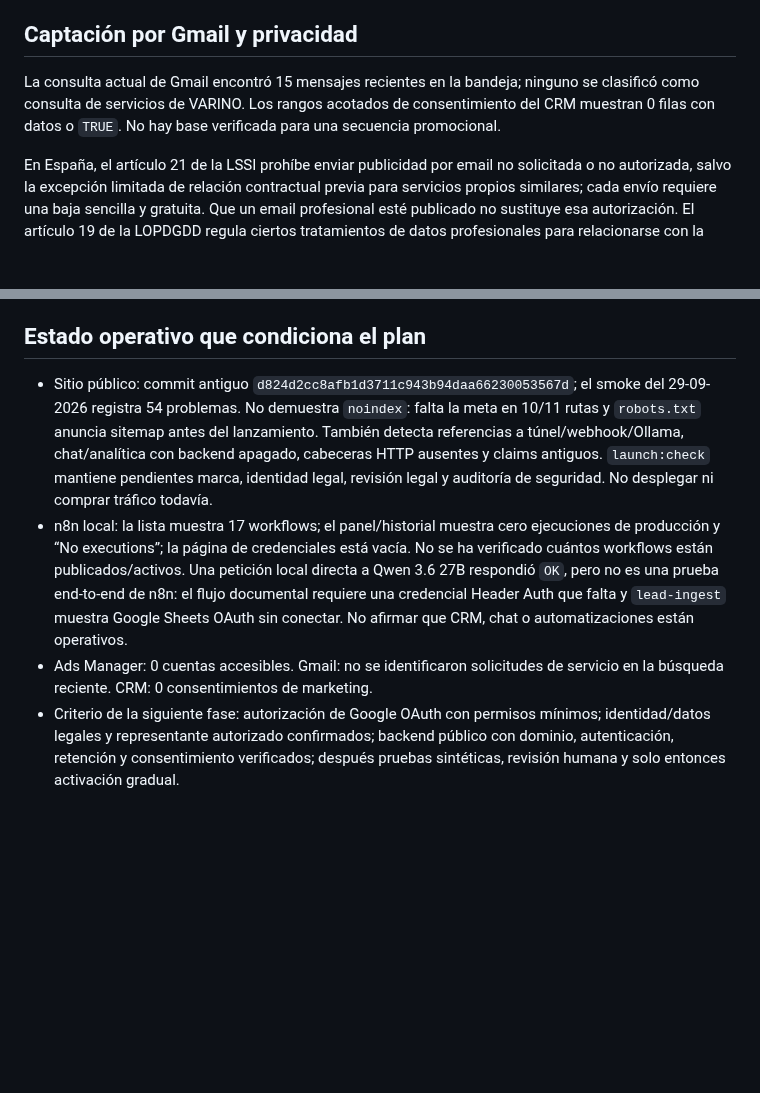
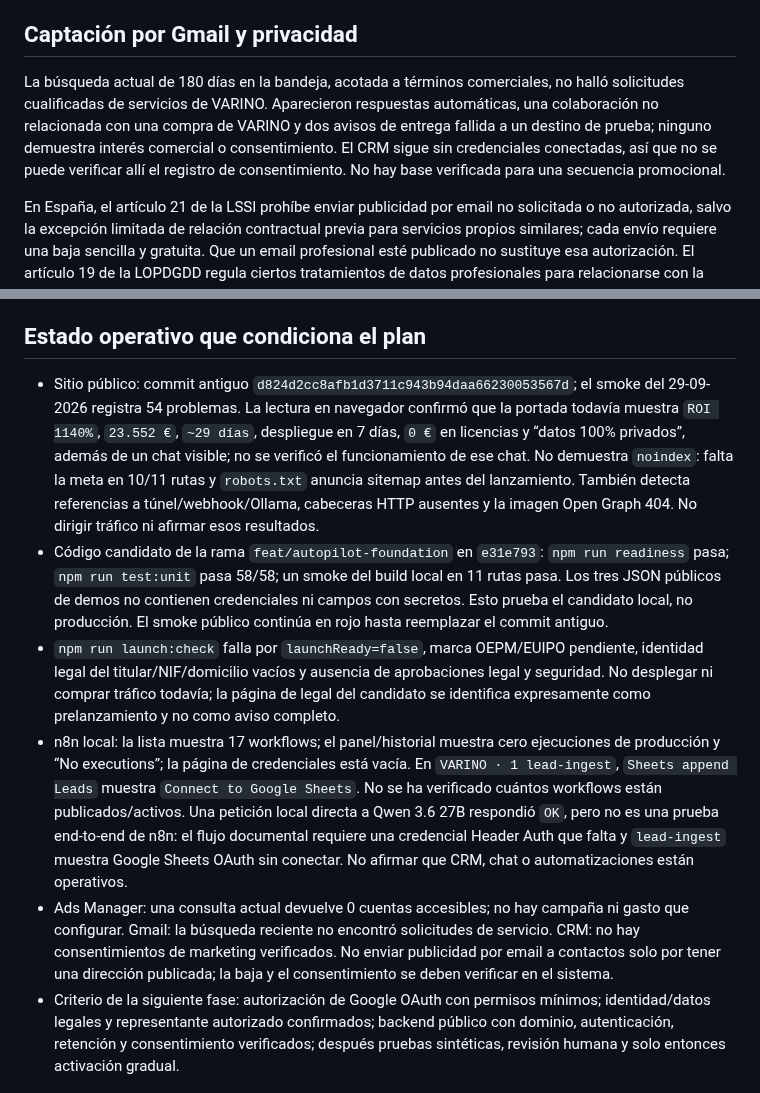
Before and after one commit to jpimasreiser11-gif/pixelsalud, a Markdown page: docs/GO-TO-MARKET-STARTER-2026-09-29.md, 2 parts joined by grey strips. GitHub-like rendering; blank space fills up the shorter version.

Commit message:
docs(ops): record current launch and inbox audit

```diff
--- a/docs/GO-TO-MARKET-STARTER-2026-09-29.md
+++ b/docs/GO-TO-MARKET-STARTER-2026-09-29.md
@@ -38,7 +38,7 @@ La pauta observable en estas webs es hacer visible el camino de compra —proces
 
 ## Captación por Gmail y privacidad
 
-La consulta actual de Gmail encontró 15 mensajes recientes en la bandeja; ninguno se clasificó como consulta de servicios de VARINO. Los rangos acotados de consentimiento del CRM muestran 0 filas con datos o `TRUE`. No hay base verificada para una secuencia promocional.
+La búsqueda actual de 180 días en la bandeja, acotada a términos comerciales, no halló solicitudes cualificadas de servicios de VARINO. Aparecieron respuestas automáticas, una colaboración no relacionada con una compra de VARINO y dos avisos de entrega fallida a un destino de prueba; ninguno demuestra interés comercial o consentimiento. El CRM sigue sin credenciales conectadas, así que no se puede verificar allí el registro de consentimiento. No hay base verificada para una secuencia promocional.
 
 En España, el artículo 21 de la LSSI prohíbe enviar publicidad por email no solicitada o no autorizada, salvo la excepción limitada de relación contractual previa para servicios propios similares; cada envío requiere una baja sencilla y gratuita. Que un email profesional esté publicado no sustituye esa autorización. El artículo 19 de la LOPDGDD regula ciertos tratamientos de datos profesionales para relacionarse con la persona jurídica, pero no elimina la regla específica de la LSSI sobre correo promocional. Fuentes: [LSSI, artículos 20–22 (BOE)](https://www.boe.es/buscar/act.php?id=BOE-A-2002-13758&p=20071019&tn=0#a21) y [LOPDGDD, artículo 19 (BOE)](https://www.boe.es/buscar/act.php?id=BOE-A-2018-16673&lang=es&p=&tn=1#a19).
 
@@ -46,7 +46,9 @@ Canales a priorizar mientras tanto: solicitudes entrantes con expectativa de res
 
 ## Estado operativo que condiciona el plan
 
-- Sitio público: commit antiguo `d824d2cc8afb1d3711c943b94daa66230053567d`; el smoke del 29-09-2026 registra 54 problemas. No demuestra `noindex`: falta la meta en 10/11 rutas y `robots.txt` anuncia sitemap antes del lanzamiento. También detecta referencias a túnel/webhook/Ollama, chat/analítica con backend apagado, cabeceras HTTP ausentes y claims antiguos. `launch:check` mantiene pendientes marca, identidad legal, revisión legal y auditoría de seguridad. No desplegar ni comprar tráfico todavía.
-- n8n local: la lista muestra 17 workflows; el panel/historial muestra cero ejecuciones de producción y “No executions”; la página de credenciales está vacía. No se ha verificado cuántos workflows están publicados/activos. Una petición local directa a Qwen 3.6 27B respondió `OK`, pero no es una prueba end-to-end de n8n: el flujo documental requiere una credencial Header Auth que falta y `lead-ingest` muestra Google Sheets OAuth sin conectar. No afirmar que CRM, chat o automatizaciones están operativos.
-- Ads Manager: 0 cuentas accesibles. Gmail: no se identificaron solicitudes de servicio en la búsqueda reciente. CRM: 0 consentimientos de marketing.
+- Sitio público: commit antiguo `d824d2cc8afb1d3711c943b94daa66230053567d`; el smoke del 29-09-2026 registra 54 problemas. La lectura en navegador confirmó que la portada todavía muestra `ROI 1140%`, `23.552 €`, `~29 días`, despliegue en 7 días, `0 €` en licencias y “datos 100% privados”, además de un chat visible; no se verificó el funcionamiento de ese chat. No demuestra `noindex`: falta la meta en 10/11 rutas y `robots.txt` anuncia sitemap antes del lanzamiento. También detecta referencias a túnel/webhook/Ollama, cabeceras HTTP ausentes y la imagen Open Graph 404. No dirigir tráfico ni afirmar esos resultados.
+- Código candidato de la rama `feat/autopilot-foundation` en `e31e793`: `npm run readiness` pasa; `npm run test:unit` pasa 58/58; un smoke del build local en 11 rutas pasa. Los tres JSON públicos de demos no contienen credenciales ni campos con secretos. Esto prueba el candidato local, no producción. El smoke público continúa en rojo hasta reemplazar el commit antiguo.
+- `npm run launch:check` falla por `launchReady=false`, marca OEPM/EUIPO pendiente, identidad legal del titular/NIF/domicilio vacíos y ausencia de aprobaciones legal y seguridad. No desplegar ni comprar tráfico todavía; la página de legal del candidato se identifica expresamente como prelanzamiento y no como aviso completo.
+- n8n local: la lista muestra 17 workflows; el panel/historial muestra cero ejecuciones de producción y “No executions”; la página de credenciales está vacía. En `VARINO · 1 lead-ingest`, `Sheets append Leads` muestra `Connect to Google Sheets`. No se ha verificado cuántos workflows están publicados/activos. Una petición local directa a Qwen 3.6 27B respondió `OK`, pero no es una prueba end-to-end de n8n: el flujo documental requiere una credencial Header Auth que falta y `lead-ingest` muestra Google Sheets OAuth sin conectar. No afirmar que CRM, chat o automatizaciones están operativos.
+- Ads Manager: una consulta actual devuelve 0 cuentas accesibles; no hay campaña ni gasto que configurar. Gmail: la búsqueda reciente no encontró solicitudes de servicio. CRM: no hay consentimientos de marketing verificados. No enviar publicidad por email a contactos solo por tener una dirección publicada; la baja y el consentimiento se deben verificar en el sistema.
 - Criterio de la siguiente fase: autorización de Google OAuth con permisos mínimos; identidad/datos legales y representante autorizado confirmados; backend público con dominio, autenticación, retención y consentimiento verificados; después pruebas sintéticas, revisión humana y solo entonces activación gradual.
```
